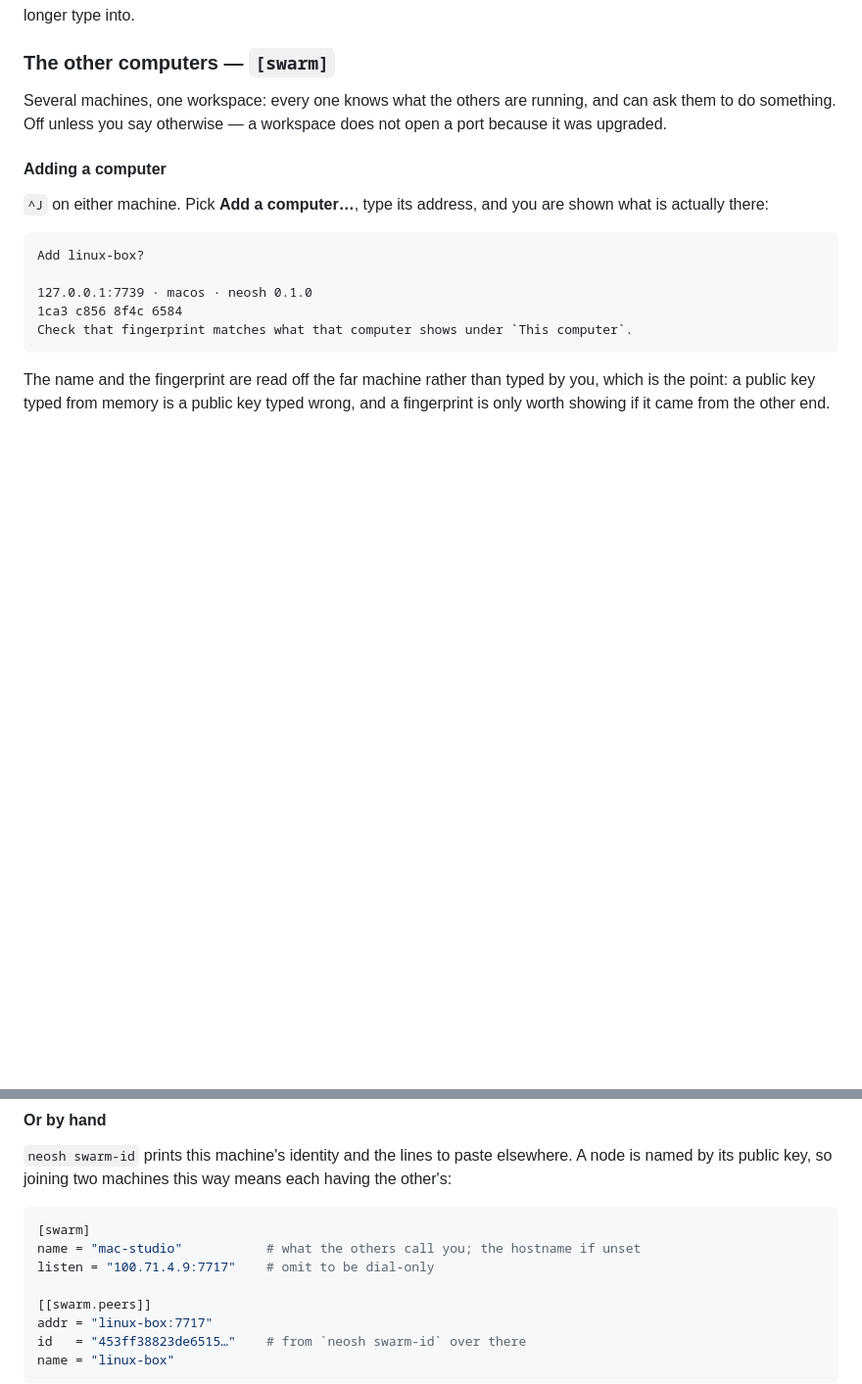
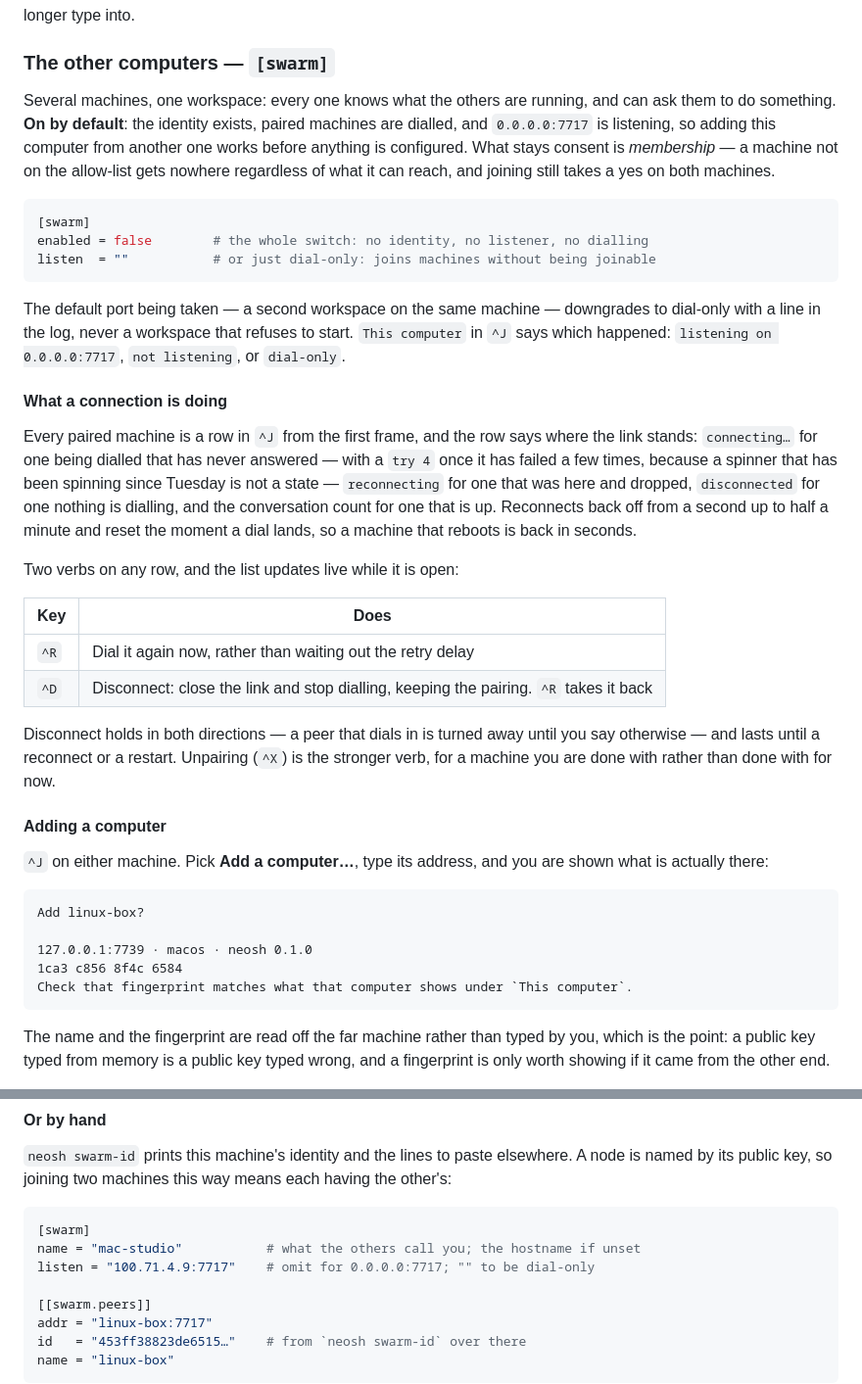
Before and after one commit to neoswarm/neosh, a Markdown page: docs/config.md, 2 parts joined by grey strips. Shown at 98% size. Drawn GitHub-style; blank space fills up the shorter version.

Commit message:
docs: what a swarm connection is doing, and the keys that move it

````diff
--- a/docs/config.md
+++ b/docs/config.md
@@ -375,8 +375,40 @@ one you cannot fix from inside a program you can no longer type into.
 ### The other computers — `[swarm]`
 
 Several machines, one workspace: every one knows what the others are running, and can ask them to
-do something. Off unless you say otherwise — a workspace does not open a port because it was
-upgraded.
+do something. **On by default**: the identity exists, paired machines are dialled, and
+`0.0.0.0:7717` is listening, so adding this computer from another one works before anything is
+configured. What stays consent is *membership* — a machine not on the allow-list gets nowhere
+regardless of what it can reach, and joining still takes a yes on both machines.
+
+```toml
+[swarm]
+enabled = false        # the whole switch: no identity, no listener, no dialling
+listen  = ""           # or just dial-only: joins machines without being joinable
+```
+
+The default port being taken — a second workspace on the same machine — downgrades to dial-only
+with a line in the log, never a workspace that refuses to start. `This computer` in `^J` says
+which happened: `listening on 0.0.0.0:7717`, `not listening`, or `dial-only`.
+
+#### What a connection is doing
+
+Every paired machine is a row in `^J` from the first frame, and the row says where the link
+stands: `connecting…` for one being dialled that has never answered — with a `try 4` once it has
+failed a few times, because a spinner that has been spinning since Tuesday is not a state —
+`reconnecting` for one that was here and dropped, `disconnected` for one nothing is dialling, and
+the conversation count for one that is up. Reconnects back off from a second up to half a minute
+and reset the moment a dial lands, so a machine that reboots is back in seconds.
+
+Two verbs on any row, and the list updates live while it is open:
+
+| Key | Does |
+|---|---|
+| `^R` | Dial it again now, rather than waiting out the retry delay |
+| `^D` | Disconnect: close the link and stop dialling, keeping the pairing. `^R` takes it back |
+
+Disconnect holds in both directions — a peer that dials in is turned away until you say otherwise
+— and lasts until a reconnect or a restart. Unpairing (`^X`) is the stronger verb, for a machine
+you are done with rather than done with for now.
 
 #### Adding a computer
 
@@ -410,7 +442,7 @@ its public key, so joining two machines this way means each having the other's:
 ```toml
 [swarm]
 name = "mac-studio"           # what the others call you; the hostname if unset
-listen = "100.71.4.9:7717"    # omit to be dial-only
+listen = "100.71.4.9:7717"    # omit for 0.0.0.0:7717; "" to be dial-only
 
 [[swarm.peers]]
 addr = "linux-box:7717"
````
